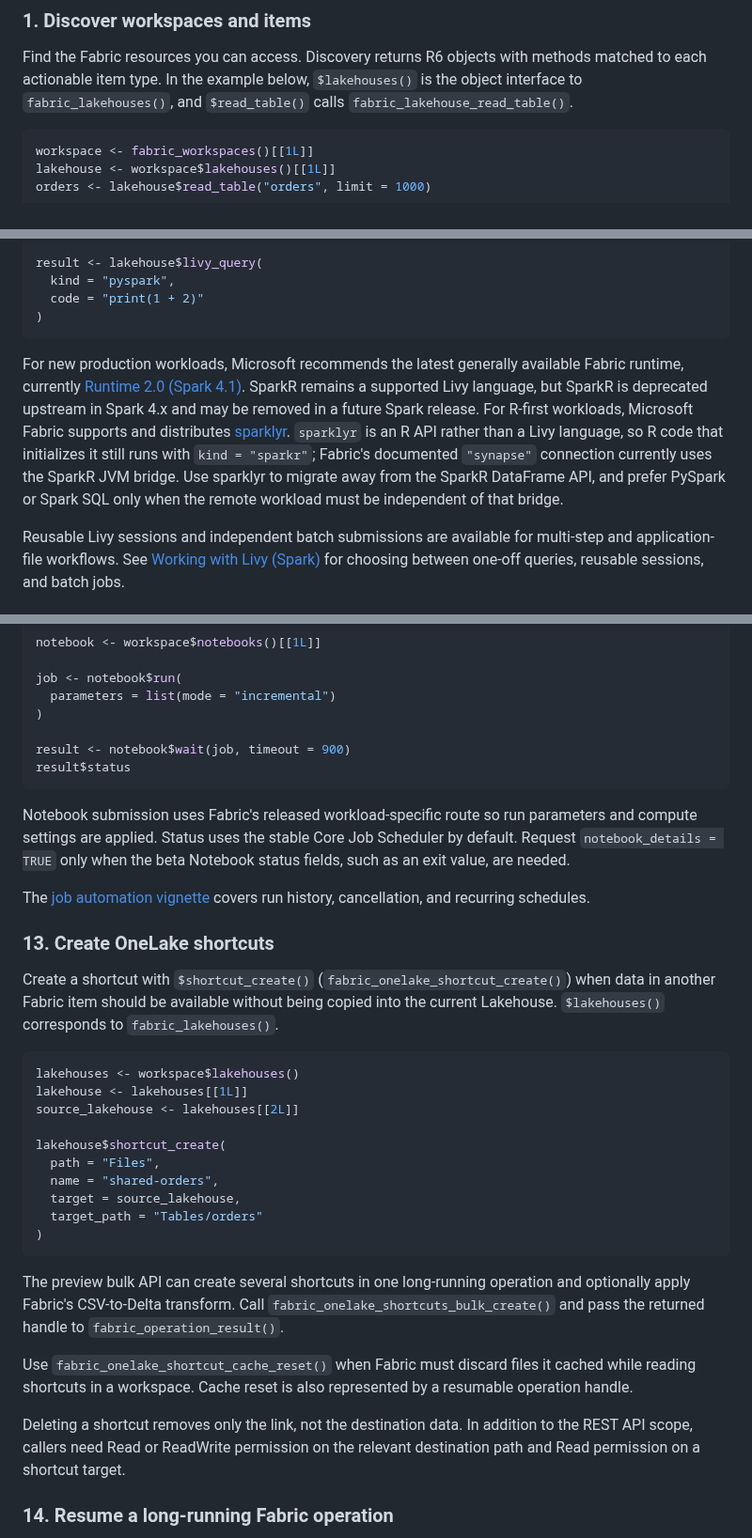
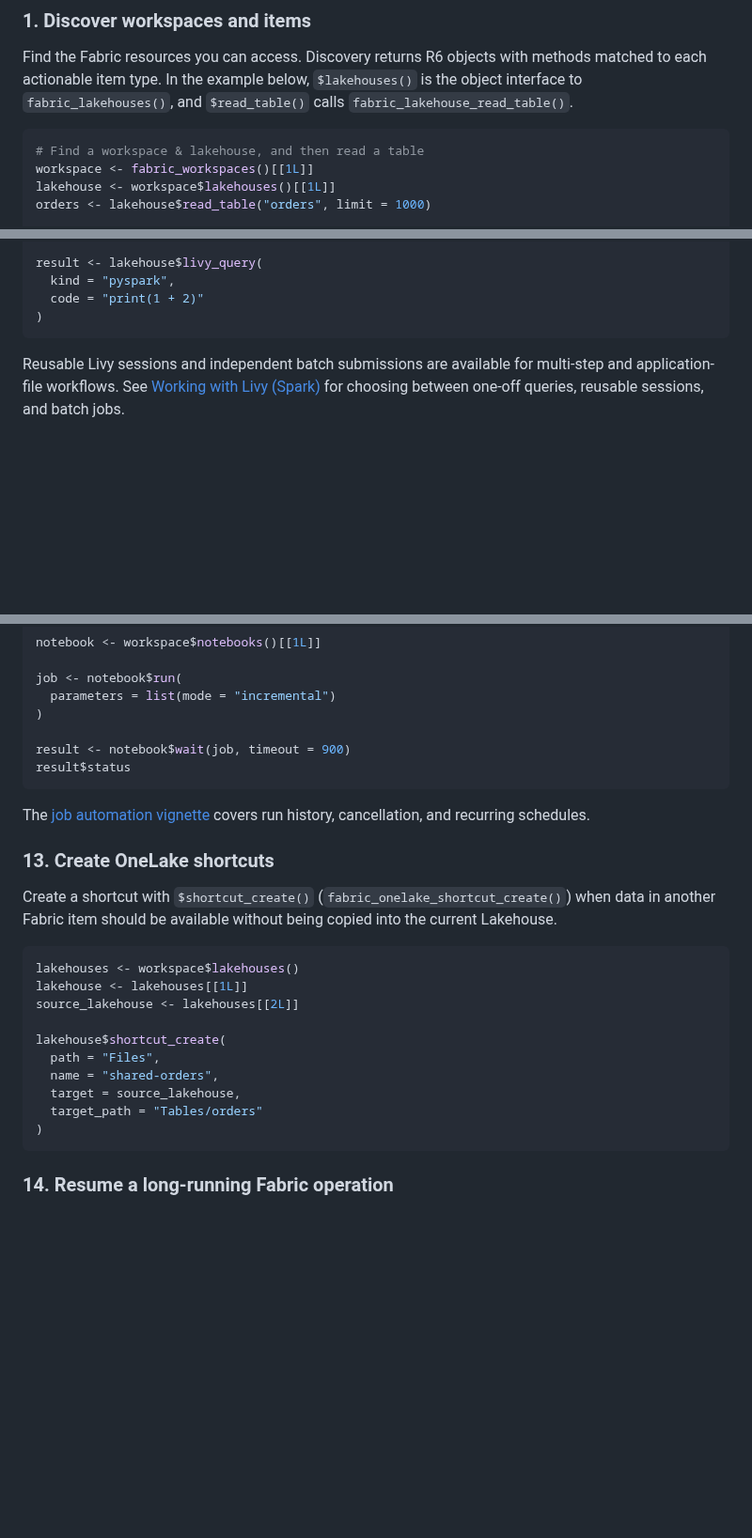
Before and after one commit to KennispuntTwente/fabricQueryR, a Markdown page: README.md, 3 parts joined by grey strips. Shown at 94% size. Rendered like a GitHub page; blank space fills up the shorter version.

````diff
--- a/README.md
+++ b/README.md
@@ -62,6 +62,7 @@ methods matched to each actionable item type. In the example below,
 `$read_table()` calls `fabric_lakehouse_read_table()`.
 
 ``` r
+# Find a workspace & lakehouse, and then read a table
 workspace <- fabric_workspaces()[[1L]]
 lakehouse <- workspace$lakehouses()[[1L]]
 orders <- lakehouse$read_table("orders", limit = 1000)
@@ -138,19 +139,6 @@ result <- lakehouse$livy_query(
   code = "print(1 + 2)"
 )
 ```
-
-For new production workloads, Microsoft recommends the latest generally
-available Fabric runtime, currently
-[Runtime 2.0 (Spark 4.1)](https://learn.microsoft.com/en-us/fabric/data-engineering/runtime-2-0).
-SparkR remains a supported Livy language, but SparkR is deprecated upstream in
-Spark 4.x and may be removed in a future Spark release. For R-first workloads,
-Microsoft Fabric supports and distributes
-[sparklyr](https://learn.microsoft.com/en-us/fabric/data-science/r-use-sparklyr).
-`sparklyr` is an R API rather than a Livy language, so R code that initializes
-it still runs with `kind = "sparkr"`; Fabric's documented `"synapse"`
-connection currently uses the SparkR JVM bridge. Use sparklyr to migrate away
-from the SparkR DataFrame API, and prefer PySpark or Spark SQL only when the
-remote workload must be independent of that bridge.
 
 Reusable Livy sessions and independent batch submissions are available for
 multi-step and application-file workflows. See
@@ -335,11 +323,6 @@ result <- notebook$wait(job, timeout = 900)
 result$status
 ```
 
-Notebook submission uses Fabric's released workload-specific route so run
-parameters and compute settings are applied. Status uses the stable Core Job
-Scheduler by default. Request `notebook_details = TRUE` only when the beta
-Notebook status fields, such as an exit value, are needed.
-
 The [job automation vignette](https://kennispunttwente.github.io/fabricQueryR/articles/job-automation.html)
 covers run history, cancellation, and recurring schedules.
 
@@ -347,8 +330,7 @@ covers run history, cancellation, and recurring schedules.
 
 Create a shortcut with `$shortcut_create()`
 (`fabric_onelake_shortcut_create()`) when data in another Fabric item should be
-available without being copied into the current Lakehouse. `$lakehouses()`
-corresponds to `fabric_lakehouses()`.
+available without being copied into the current Lakehouse.
 
 ``` r
 lakehouses <- workspace$lakehouses()
@@ -362,19 +344,6 @@ lakehouse$shortcut_create(
   target_path = "Tables/orders"
 )
 ```
-
-The preview bulk API can create several shortcuts in one long-running
-operation and optionally apply Fabric's CSV-to-Delta transform. Call
-`fabric_onelake_shortcuts_bulk_create()` and pass the returned handle to
-`fabric_operation_result()`.
-
-Use `fabric_onelake_shortcut_cache_reset()` when Fabric must discard files it
-cached while reading shortcuts in a workspace. Cache reset is also represented
-by a resumable operation handle.
-
-Deleting a shortcut removes only the link, not the destination data. In
-addition to the REST API scope, callers need Read or ReadWrite permission on
-the relevant destination path and Read permission on a shortcut target.
 
 ### 14. Resume a long-running Fabric operation
 
````
